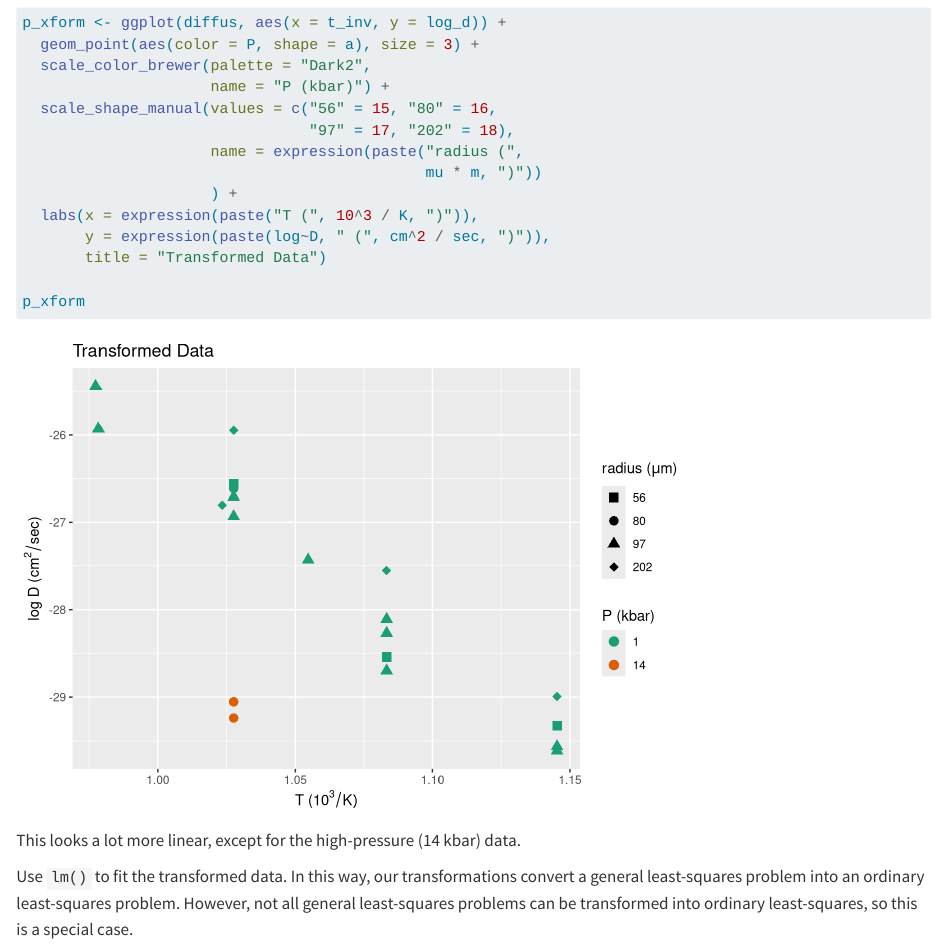
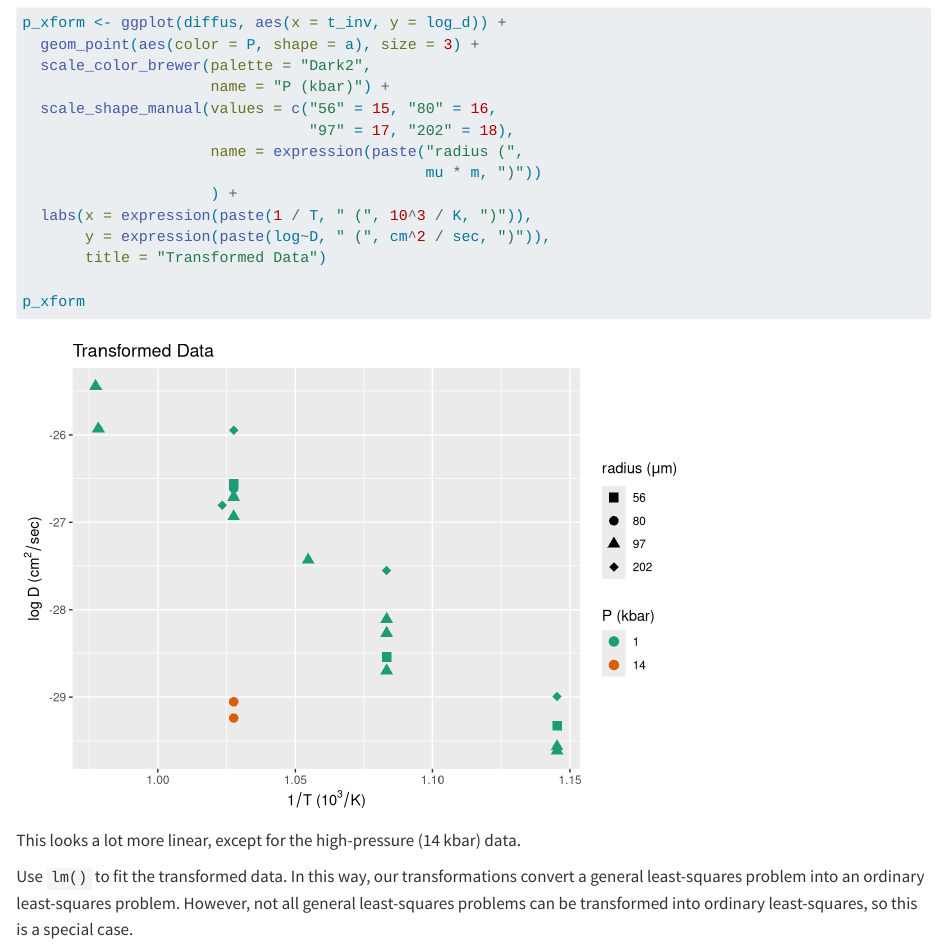
Before and after one commit to gilligan-ees-5891-2025/least-squares-examples, a Quarto document (least-squres.qmd): the page in a window 1100 px wide, from 7100 px down. Rendered offline with R 4.5, knitr and Pandoc in place of Quarto, with nearby package versions.

Commit message:
Fixed a problem with the x-axis label for transformed data in the general least squares analysis.

```diff
--- a/least-squres.qmd
+++ b/least-squres.qmd
@@ -208,7 +208,7 @@ p_xform <- ggplot(diffus, aes(x = t_inv, y = log_d)) +
                      name = expression(paste("radius (",
                                              mu * m, ")"))
                      ) +
-  labs(x = expression(paste("T (", 10^3 / K, ")")),
+  labs(x = expression(paste(1 / T, " (", 10^3 / K, ")")),
        y = expression(paste(log~D, " (", cm^2 / sec, ")")),
        title = "Transformed Data")
 
```
